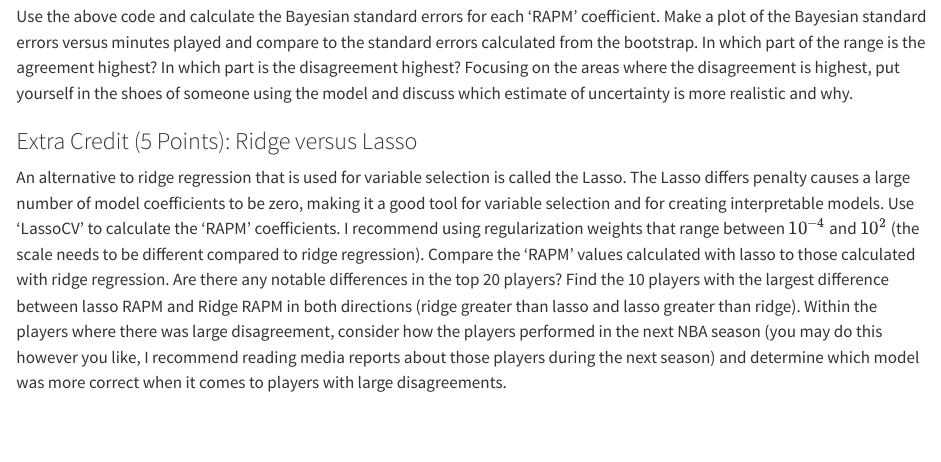
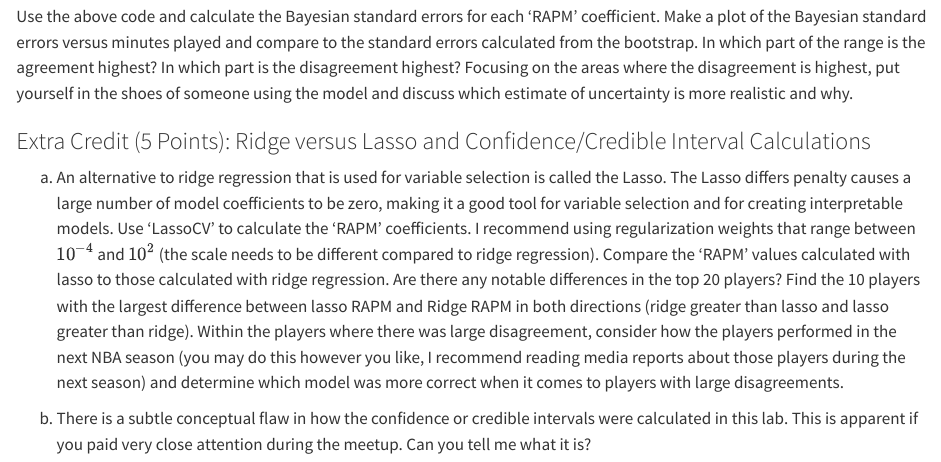
Before and after one commit to georgehagstrom/DATA622Spring2026, a Quarto document (website/assignments/labs/lab4.qmd): the page in a window 1100 px wide, from 3900 px down. Rendered offline with R 4.5, knitr and Pandoc in place of Quarto, with nearby package versions; some code elsewhere in the file could not run offline; long lines of code are wrapped.

Commit message:
Adding lab4

```diff
--- a/website/assignments/labs/lab4.qmd
+++ b/website/assignments/labs/lab4.qmd
@@ -162,12 +162,14 @@ Use the above code and calculate the Bayesian standard errors for each 'RAPM' co
 versus minutes played and compare to the standard errors calculated from the bootstrap. In which part of the range is the agreement highest? In which part is the disagreement highest? Focusing on the areas where the disagreement is highest, put yourself in the shoes of someone using the model and discuss which estimate of uncertainty is more realistic and why.
 
 
-### Extra Credit (5 Points): Ridge versus Lasso
+### Extra Credit (5 Points): Ridge versus Lasso and Confidence/Credible Interval Calculations
 
-An alternative to ridge regression that is used for variable selection is called the Lasso. The Lasso differs penalty causes a
+(a) An alternative to ridge regression that is used for variable selection is called the Lasso. The Lasso differs penalty causes a
 large number of model coefficients to be zero, making it a good tool for variable selection and for creating interpretable models.
 Use 'LassoCV' to calculate the 'RAPM' coefficients. I recommend using regularization weights that range between $10^{-4}$ and $10^2$
 (the scale needs to be different compared to ridge regression).
 Compare the 'RAPM' values calculated with lasso to those calculated with ridge regression. Are there any notable differences in the top
 20 players? Find the 10 players with the largest difference between lasso RAPM and Ridge RAPM in both directions (ridge greater than lasso and lasso greater than ridge). Within the players where there was large disagreement, consider how the players performed in the next NBA season (you may do this however you like, I recommend reading media reports about those players during the next season) and determine which
 model was more correct when it comes to players with large disagreements.
+
+(b) There is a subtle conceptual flaw in how the confidence or credible intervals were calculated in this lab. This is apparent if you paid very close attention during the meetup. Can you tell me what it is?
```
